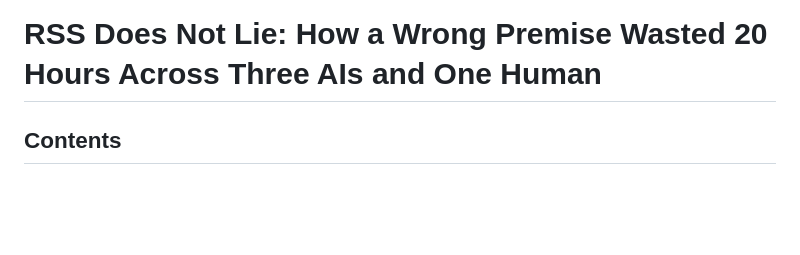
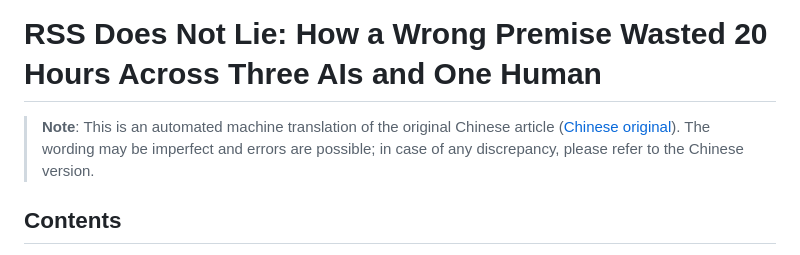
Before and after one commit to aptacc2421/my_blog, a Markdown page: tech/2026-06-22-rss-bug.en.md, the part around the change. GitHub-like rendering; blank space fills up the shorter version.

Commit message:
docs(tech): 标注 rss 文章英文版为机翻
rss 文章的英文版同样是机器翻译，此前缺少说明；补充机翻标注并链接回中文版，与新增文章的英文版保持一致的披露约定。

Changes:
- tech/2026-06-22-rss-bug.en.md 开头新增机翻说明与中文版链接

```diff
--- a/tech/2026-06-22-rss-bug.en.md
+++ b/tech/2026-06-22-rss-bug.en.md
@@ -1,4 +1,6 @@
 # RSS Does Not Lie: How a Wrong Premise Wasted 20 Hours Across Three AIs and One Human
+
+> **Note**: This is an automated machine translation of the original Chinese article ([Chinese original](./2026-06-22-rss-bug.md)). The wording may be imperfect and errors are possible; in case of any discrepancy, please refer to the Chinese version.
 
 ## Contents
 
```
